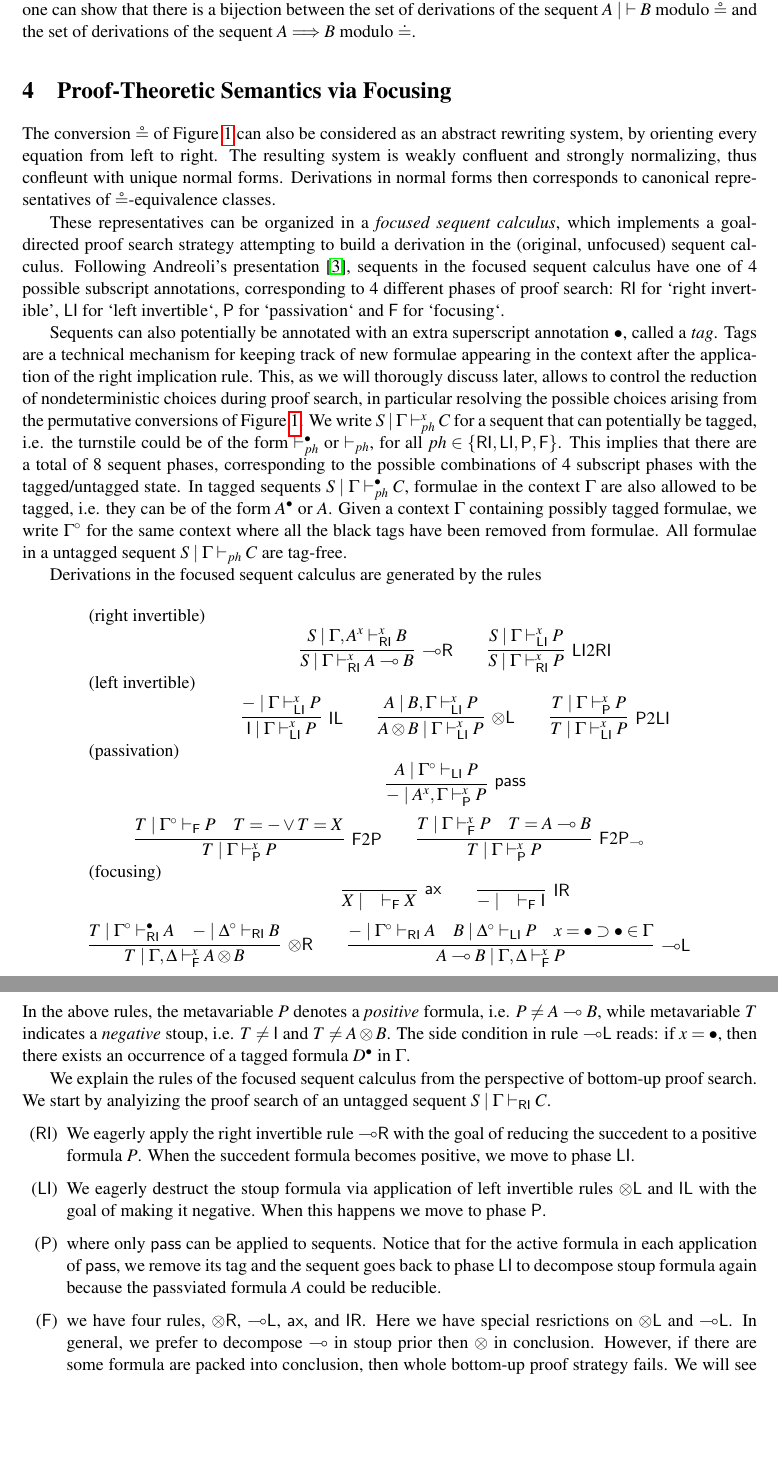
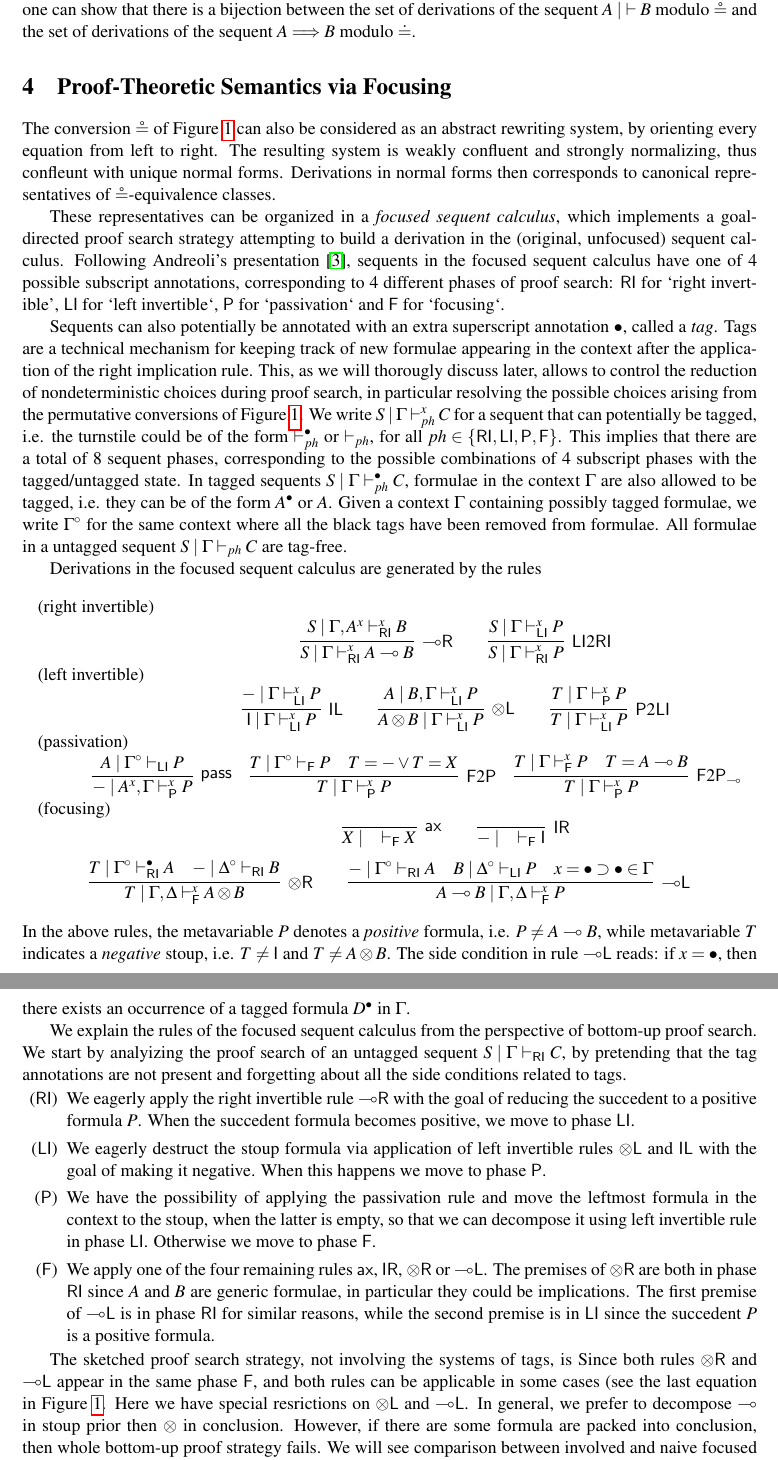
Before and after one commit to cswphilo/SkewMonCloCat, a LaTeX paper (SMCC-draft.tex): two parts of pages 8 and 9 of 13, joined at a grey line, cut so that both start at the same text, the shorter picture padded with empty space. Compiled offline with pdfLaTeX; a LaTeX package or settings file that is missing is left out.

Commit message:
changes to focused system

```diff
--- a/SMCC-draft.tex
+++ b/SMCC-draft.tex
@@ -772,21 +772,23 @@ Derivations in the focused sequent calculus are generated by the rules
     %  \begin{displaymath}
     \\
     \text{(passivation)} & \\ &
+    \hspace{-1.7cm}
     \infer[\pass]{- \mid A^{x} , \Gamma \xvdash_{\Pass} P }{
       A\mid \Gamma^{\circ} \vdash_{\LI} P
     }
-    \\[6pt]
-    \multicolumn{2}{c}{
+    \quad
+%    \\[6pt]
+%    \multicolumn{2}{c}{
     \infer[\F 2 \Pass]{T \mid \Gamma \xvdash_{\Pass} P}{
       T \mid \Gamma^\circ \vdash_{\F} P &
       T = - \vee T = X
     }
-    \qquad
+    \quad
     \infer[\F 2 \Pass_{{\lolli}}]{T \mid \Gamma \xvdash_{\Pass} P}{
       T \mid \Gamma \xvdash_{\F} P &
       T = A \lolli B
     }
-    }
+%    }
 %  \end{displaymath}
     %  \begin{displaymath}
     \\
@@ -818,7 +820,7 @@ Derivations in the focused sequent calculus are generated by the rules
 In the above rules, the metavariable $P$ denotes a \emph{positive} formula, i.e. $P \not= A \lolli B$, while metavariable $T$ indicates a \emph{negative} stoup, i.e. $T \not= \I$ and $T\not= A \ot B$. The side condition in rule $\lleft$ reads: if $x = \bullet$, then there exists an occurrence of a tagged formula $D^\bullet$ in $\Gamma$.
 %The side condition in rule $\F 2\Pass$ reads: if the stoup $T$ is empty or an atomic formula, then $y$ is empty, i.e. the premise is sequent $T \mid \Gamma \vdash P$; if $T$ is an implication, then $y = x$.
 
-We explain the rules of the focused sequent calculus from the perspective of bottom-up proof search. We start by analyizing the proof search of an untagged sequent $S \mid \Gamma \vdash_{\RI} C$.
+We explain the rules of the focused sequent calculus from the perspective of bottom-up proof search. We start by analyizing the proof search of an untagged sequent $S \mid \Gamma \vdash_{\RI} C$, by pretending that the tag annotations are not present and forgetting about all the side conditions related to tags.
 %One important thing is that even though we have tagged suquents in a proof, but the end sequent should keep tag free.
 \begin{itemize}
 \item[($\RI$)] We eagerly apply the right invertible rule $\lright$ with the goal of reducing the succedent to a positive formula $P$.
@@ -828,9 +830,14 @@ We explain the rules of the focused sequent calculus from the perspective of bot
 \item[($\LI$)] We eagerly destruct the stoup formula via application of left invertible rules $\tl$ and $\unitl$ with the goal of making it negative. When this happens we move to phase $\Pass$.
   %keeping the same tag $x$. Notice that  the formula $B$ in the premise of rule $\tl$ does not get marked with a tag.
   %In this phase we do not need to enforce the order between $\unitl$ and $\tl$ applicaitons because they are not exchangeable.
-  \item[($\Pass$)] where only $\pass$ can be applied to sequents.
-  Notice that for the active formula in each application of $\pass$, we remove its tag and the sequent goes back to phase $\LI$ to decompose stoup formula again because the passviated formula $A$ could be reducible.
-  \item[($\F$)] we have four rules, $\tr$, $\lleft$, $\ax$, and $\unitr$.
+\item[($\Pass$)] We have the possibility of applying the passivation rule and move the leftmost formula in the context to the stoup, when the latter is empty, so that we can decompose it using left invertible rule in phase $\LI$. Otherwise we move to phase $\F$.
+%  where only $\pass$ can be applied to sequents.
+%  Notice that for the active formula in each application of $\pass$, we remove its tag and the sequent goes back to phase $\LI$ to decompose stoup formula again because the passviated formula $A$ could be reducible.
+\item[($\F$)] We apply one of the four remaining rules $\ax$, $\unitr$, $\tr$ or $\lleft$. The premises of $\tr$ are both in phase $\RI$ since $A$ and $B$ are generic formulae, in particular they could be implications. The first premise of $\lleft$ is in phase $\RI$ for similar reasons, while the second premise is in $\LI$ since the succedent $P$ is a positive formula.
+\end{itemize}
+
+The sketched proof search strategy, not involving the systems of tags, is
+Since both rules $\tr$ and $\lleft$ appear in the same phase $\F$, and both rules can be applicable in some cases (see the last equation in Figure \ref{fig:circeq}.
   Here we have special resrictions on $\tl$ and $\lleft$.
   In general, we prefer to decompose $\lolli$ in stoup prior then $\ot$ in conclusion.
   However, if there are some formula are packed into conclusion, then whole bottom-up proof strategy fails.
```
Also changed, not shown: SMCC-draft.tex (2 more changed lines).
